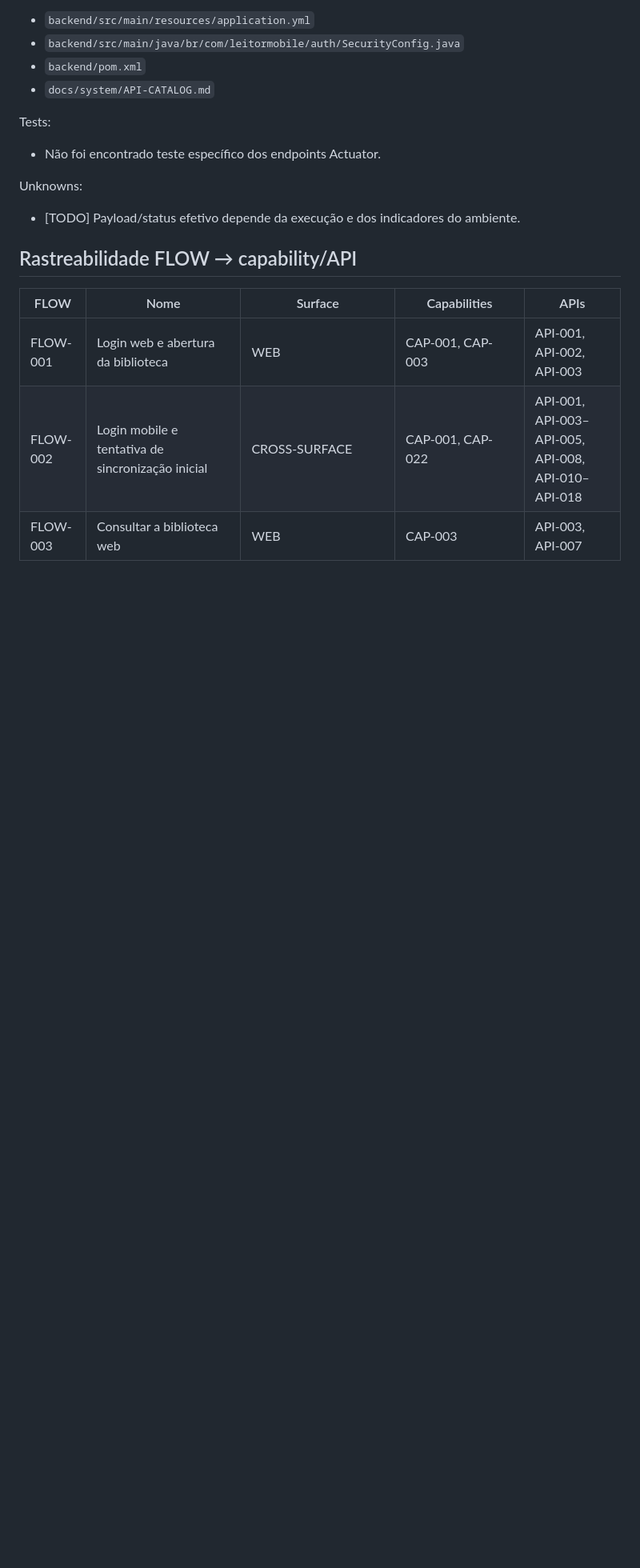
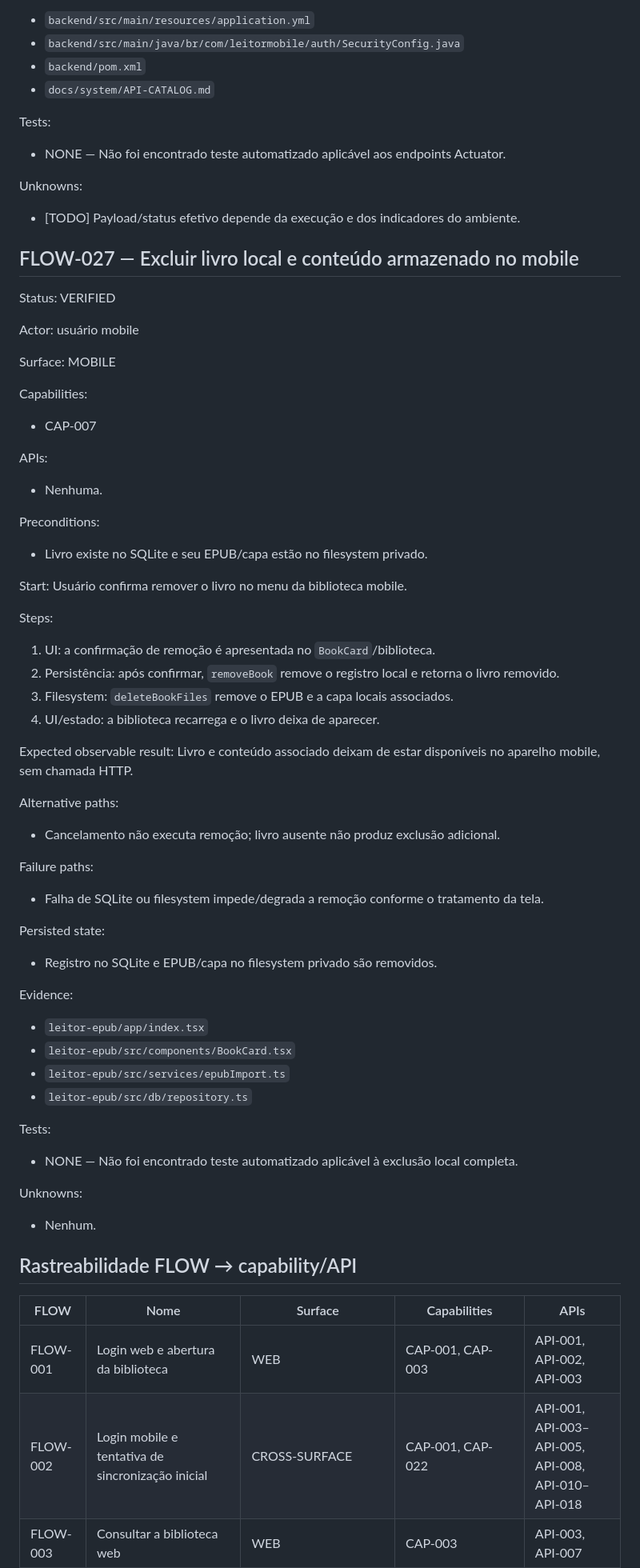
Before and after one commit to sounobre/LeitorMobile, a Markdown page: docs/system/USER-JOURNEYS.md, the part around one of its changes. Shown at 80% size. Drawn GitHub-style; blank space fills up the shorter version.

```diff
--- a/docs/system/USER-JOURNEYS.md
+++ b/docs/system/USER-JOURNEYS.md
@@ -1471,10 +1464,61 @@ Evidence:
 - `docs/system/API-CATALOG.md`
 
 Tests:
-- Não foi encontrado teste específico dos endpoints Actuator.
+- NONE — Não foi encontrado teste automatizado aplicável aos endpoints Actuator.
 
 Unknowns:
 - [TODO] Payload/status efetivo depende da execução e dos indicadores do ambiente.
+
+## FLOW-027 — Excluir livro local e conteúdo armazenado no mobile
+
+Status: VERIFIED
+
+Actor: usuário mobile
+
+Surface: MOBILE
+
+Capabilities:
+- CAP-007
+
+APIs:
+- Nenhuma.
+
+Preconditions:
+- Livro existe no SQLite e seu EPUB/capa estão no filesystem privado.
+
+Start:
+Usuário confirma remover o livro no menu da biblioteca mobile.
+
+Steps:
+
+1. UI: a confirmação de remoção é apresentada no `BookCard`/biblioteca.
+2. Persistência: após confirmar, `removeBook` remove o registro local e retorna o livro removido.
+3. Filesystem: `deleteBookFiles` remove o EPUB e a capa locais associados.
+4. UI/estado: a biblioteca recarrega e o livro deixa de aparecer.
+
+Expected observable result:
+Livro e conteúdo associado deixam de estar disponíveis no aparelho mobile, sem chamada HTTP.
+
+Alternative paths:
+- Cancelamento não executa remoção; livro ausente não produz exclusão adicional.
+
+Failure paths:
+- Falha de SQLite ou filesystem impede/degrada a remoção conforme o tratamento da tela.
+
+Persisted state:
+- Registro no SQLite e EPUB/capa no filesystem privado são removidos.
+
+Evidence:
+- `leitor-epub/app/index.tsx`
+- `leitor-epub/src/components/BookCard.tsx`
+- `leitor-epub/src/services/epubImport.ts`
+- `leitor-epub/src/db/repository.ts`
+
+Tests:
+- NONE — Não foi encontrado teste automatizado aplicável à exclusão local completa.
+
+Unknowns:
+- Nenhum.
 
 ## Rastreabilidade FLOW → capability/API
 
```
Also changed, not shown: other parts of docs/system/USER-JOURNEYS.md (+99 -100 lines).
